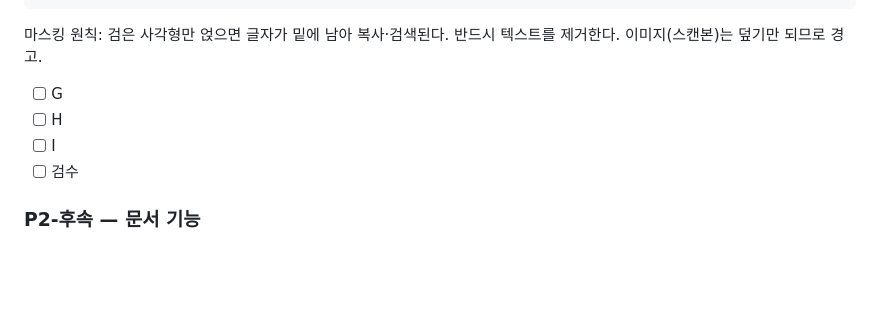
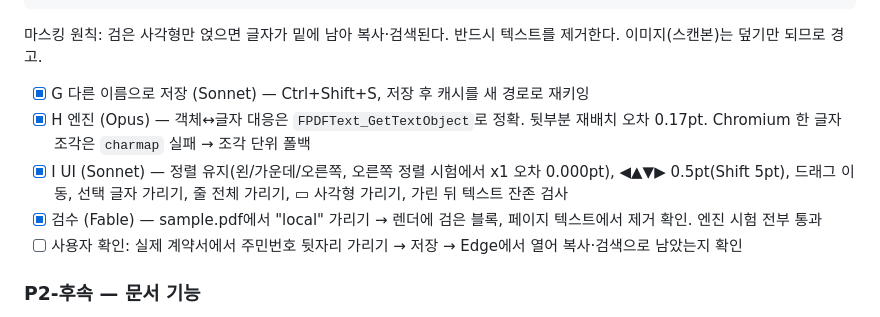
Before and after one commit to kindsusu/EDITOR_KIM, a Markdown page: PLAN.md, the part around the change. Drawn GitHub-style; blank space fills up the shorter version.

Commit message:
PLAN: G/H/I done
Co-Authored-By: Claude Fable 5.1 <noreply@anthropic.com>

````diff
--- a/PLAN.md
+++ b/PLAN.md
@@ -95,10 +95,11 @@ doc.pageText(i)                         // string  검증용 페이지 전체
 ```
 마스킹 원칙: 검은 사각형만 얹으면 글자가 밑에 남아 복사·검색된다. 반드시 텍스트를 제거한다. 이미지(스캔본)는 덮기만 되므로 경고.
 
-- [ ] G
-- [ ] H
-- [ ] I
-- [ ] 검수
+- [x] G 다른 이름으로 저장 (Sonnet) — Ctrl+Shift+S, 저장 후 캐시를 새 경로로 재키잉
+- [x] H 엔진 (Opus) — 객체↔글자 대응은 `FPDFText_GetTextObject`로 정확. 뒷부분 재배치 오차 0.17pt. Chromium 한 글자 조각은 `charmap` 실패 → 조각 단위 폴백
+- [x] I UI (Sonnet) — 정렬 유지(왼/가운데/오른쪽, 오른쪽 정렬 시험에서 x1 오차 0.000pt), ◀▲▼▶ 0.5pt(Shift 5pt), 드래그 이동, 선택 글자 가리기, 줄 전체 가리기, ▭ 사각형 가리기, 가린 뒤 텍스트 잔존 검사
+- [x] 검수 (Fable) — sample.pdf에서 "local" 가리기 → 렌더에 검은 블록, 페이지 텍스트에서 제거 확인. 엔진 시험 전부 통과
+- [ ] 사용자 확인: 실제 계약서에서 주민번호 뒷자리 가리기 → 저장 → Edge에서 열어 복사·검색으로 남았는지 확인
 
 ### P2-후속 — 문서 기능
 - [ ] UI에 "PDF로 내보내기" 버튼 (C의 도구를 연결)
````
